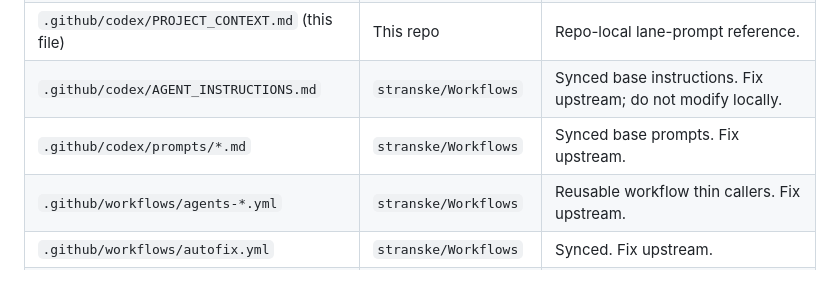
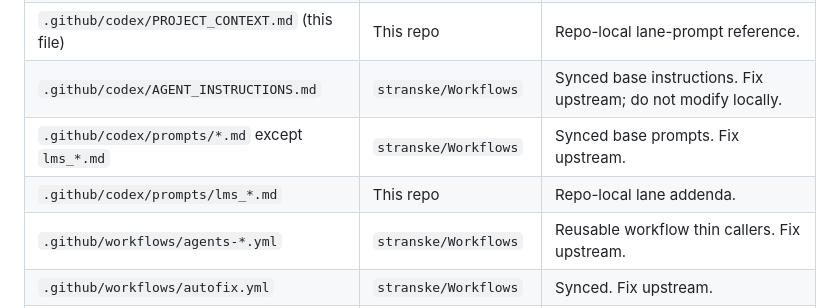
Before and after one commit to stranske/learning-management-system, a Markdown page: .github/codex/PROJECT_CONTEXT.md, the part around the change. GitHub-like rendering; blank space fills up the shorter version.

```diff
--- a/.github/codex/PROJECT_CONTEXT.md
+++ b/.github/codex/PROJECT_CONTEXT.md
@@ -51,7 +51,8 @@ LLM behavior in this repo is bounded:
 | `docs/automation/workflows-consumer-setup.md`    | This repo              | Per-repo automation documentation. |
 | `.github/codex/PROJECT_CONTEXT.md` (this file)   | This repo              | Repo-local lane-prompt reference. |
 | `.github/codex/AGENT_INSTRUCTIONS.md`            | `stranske/Workflows`   | Synced base instructions. Fix upstream; do not modify locally. |
-| `.github/codex/prompts/*.md`                     | `stranske/Workflows`   | Synced base prompts. Fix upstream. |
+| `.github/codex/prompts/*.md` except `lms_*.md`   | `stranske/Workflows`   | Synced base prompts. Fix upstream. |
+| `.github/codex/prompts/lms_*.md`                 | This repo              | Repo-local lane addenda. |
 | `.github/workflows/agents-*.yml`                 | `stranske/Workflows`   | Reusable workflow thin callers. Fix upstream. |
 | `.github/workflows/autofix.yml`                  | `stranske/Workflows`   | Synced. Fix upstream. |
 | `.github/workflows/ci.yml`, `pr-00-gate.yml`     | This repo (create-only)| Repo-specific coverage/python pins. |
```
Also changed, not shown: docs/automation/workflows-consumer-setup.md (+2 -2 lines), 1 other file.
